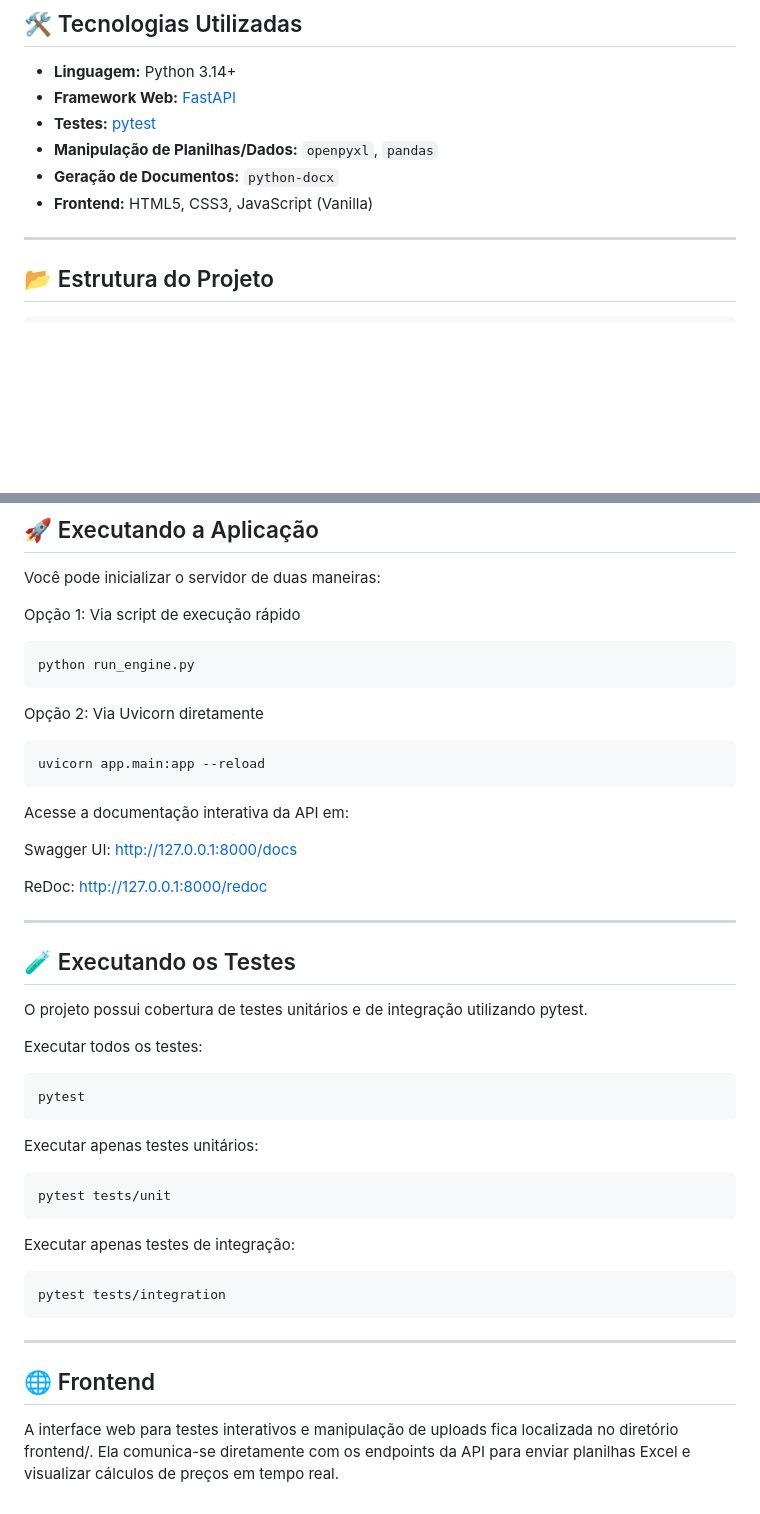
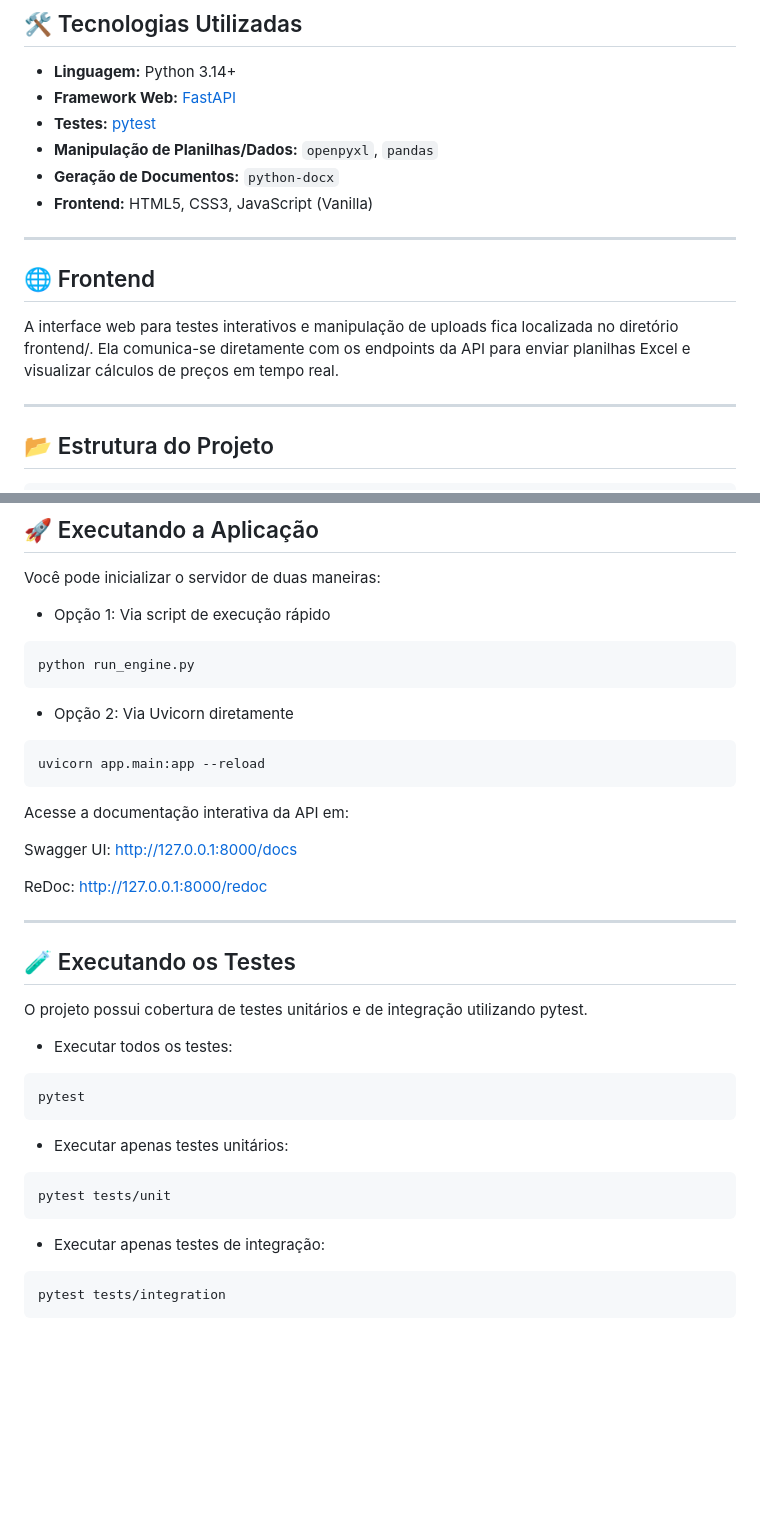
Before and after one commit to cerqueirapg/motor-de-precos-2, a Markdown page: README.md, 2 parts joined by grey strips. Drawn GitHub-style; blank space fills up the shorter version.

Commit message:
docs: atualiza e formata documentacao do README.md

````diff
--- a/README.md
+++ b/README.md
@@ -22,6 +22,11 @@ O **Motor de Preços 2.0** foi construído utilizando **FastAPI** e uma arquitet
 - **Manipulação de Planilhas/Dados:** `openpyxl`, `pandas`
 - **Geração de Documentos:** `python-docx`
 - **Frontend:** HTML5, CSS3, JavaScript (Vanilla)
+
+---
+
+## 🌐 Frontend
+A interface web para testes interativos e manipulação de uploads fica localizada no diretório frontend/. Ela comunica-se diretamente com os endpoints da API para enviar planilhas Excel e visualizar cálculos de preços em tempo real.
 
 ---
 
@@ -99,11 +104,11 @@ pip install -r requirements.txt
 ## 🚀 Executando a Aplicação
 Você pode inicializar o servidor de duas maneiras:
 
-Opção 1: Via script de execução rápido
+* Opção 1: Via script de execução rápido
 ```Bash
 python run_engine.py
 ```
-Opção 2: Via Uvicorn diretamente
+* Opção 2: Via Uvicorn diretamente
 ```Bash
 uvicorn app.main:app --reload
 ```
@@ -119,22 +124,18 @@ ReDoc: http://127.0.0.1:8000/redoc
 ## 🧪 Executando os Testes
 O projeto possui cobertura de testes unitários e de integração utilizando pytest.
 
-Executar todos os testes:
+* Executar todos os testes:
 
 ```Bash
 pytest
 ```
-Executar apenas testes unitários:
+* Executar apenas testes unitários:
 
 ```Bash
 pytest tests/unit
 ```
-Executar apenas testes de integração:
+* Executar apenas testes de integração:
 
 ```Bash
 pytest tests/integration
 ```
----
-
-## 🌐 Frontend
-A interface web para testes interativos e manipulação de uploads fica localizada no diretório frontend/. Ela comunica-se diretamente com os endpoints da API para enviar planilhas Excel e visualizar cálculos de preços em tempo real.
````
